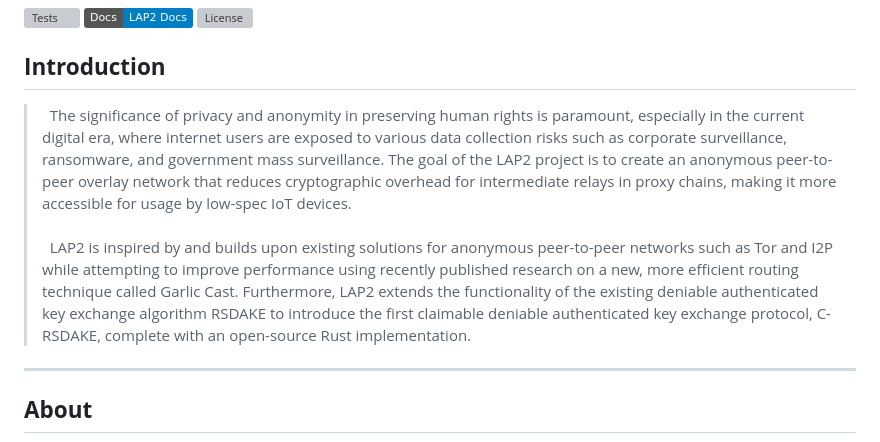
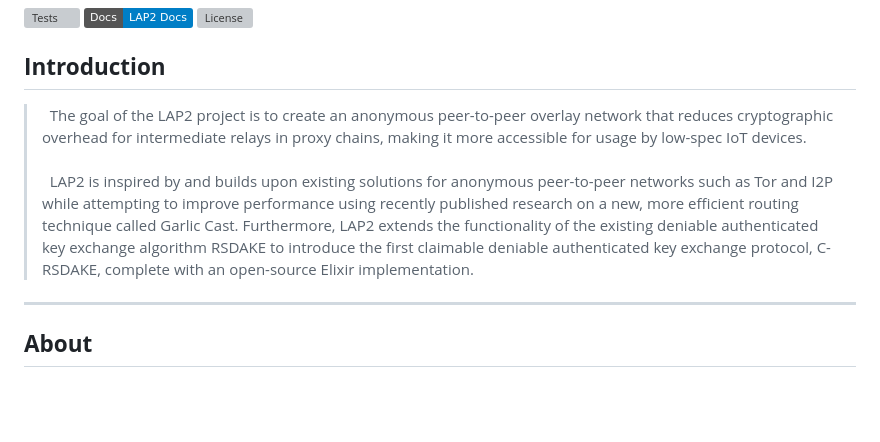
Before and after one commit to r1ghtwr0ng/lap2, a Markdown page: README.md, the part around the change. GitHub-like rendering; badges without logos; blank space fills up the shorter version; grey boxes are pictures that could not be loaded.

```diff
--- a/README.md
+++ b/README.md
@@ -8,8 +8,8 @@
 ## **Introduction**
 
 
-> &nbsp;&nbsp;The significance of privacy and anonymity in preserving human rights is paramount, especially in the current digital era, where internet users are exposed to various data collection risks such as corporate surveillance, ransomware, and government mass surveillance. The goal of the LAP2 project is to create an anonymous peer-to-peer overlay network that reduces cryptographic overhead for intermediate relays in proxy chains, making it more accessible for usage by low-spec IoT devices. <br><br>
-&nbsp;&nbsp;LAP2 is inspired by and builds upon existing solutions for anonymous peer-to-peer networks such as Tor and I2P while attempting to improve performance using recently published research on a new, more efficient routing technique called Garlic Cast. Furthermore, LAP2 extends the functionality of the existing deniable authenticated key exchange algorithm RSDAKE to introduce the first claimable deniable authenticated key exchange protocol, C-RSDAKE, complete with an open-source Rust implementation.
+> &nbsp;&nbsp;The goal of the LAP2 project is to create an anonymous peer-to-peer overlay network that reduces cryptographic overhead for intermediate relays in proxy chains, making it more accessible for usage by low-spec IoT devices. <br><br>
+&nbsp;&nbsp;LAP2 is inspired by and builds upon existing solutions for anonymous peer-to-peer networks such as Tor and I2P while attempting to improve performance using recently published research on a new, more efficient routing technique called Garlic Cast. Furthermore, LAP2 extends the functionality of the existing deniable authenticated key exchange algorithm RSDAKE to introduce the first claimable deniable authenticated key exchange protocol, C-RSDAKE, complete with an open-source Elixir implementation.
 ---
 ## **About**
 
```
